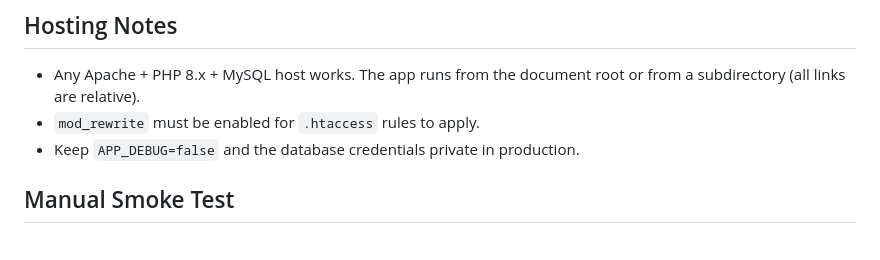
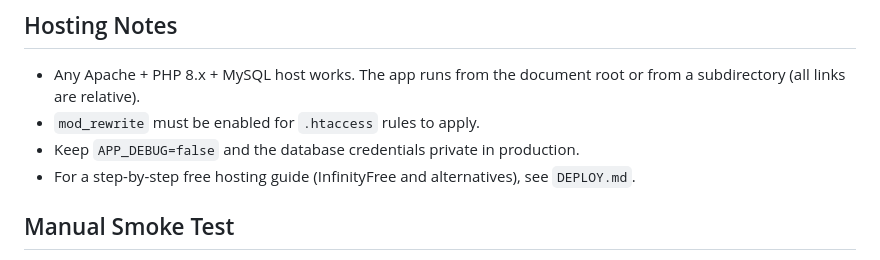
Before and after one commit to 68011211094/msu-share-care, a Markdown page: README.md, the part around the change. GitHub-like rendering.

Commit message:
docs: add free hosting deployment guide (InfinityFree)

```diff
--- a/README.md
+++ b/README.md
@@ -103,6 +103,8 @@ See `AGENTS.md` for AI/development rules.
   or from a subdirectory (all links are relative).
 - `mod_rewrite` must be enabled for `.htaccess` rules to apply.
 - Keep `APP_DEBUG=false` and the database credentials private in production.
+- For a step-by-step free hosting guide (InfinityFree and alternatives), see
+  `DEPLOY.md`.
 
 ## Manual Smoke Test
 
```
Also changed, not shown: DEPLOY.md (added, +137 -0 lines).
